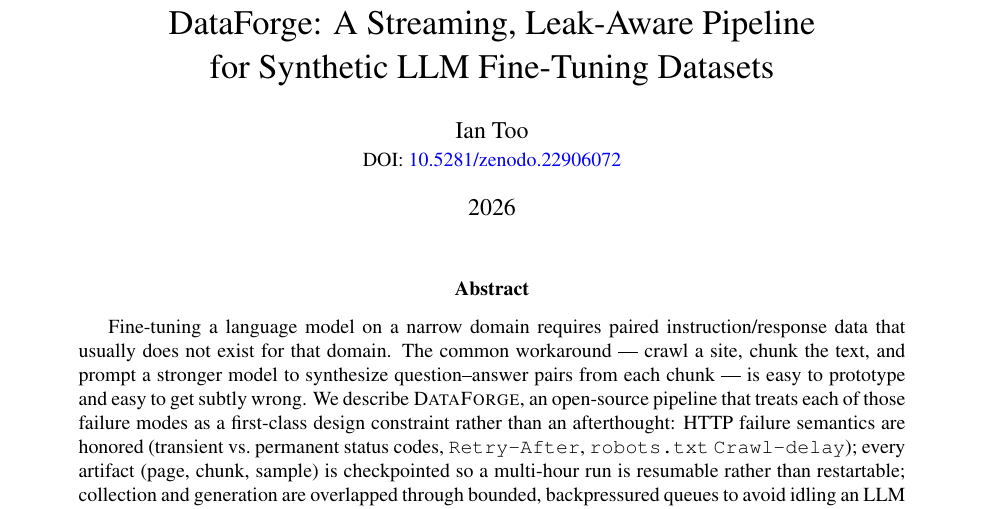
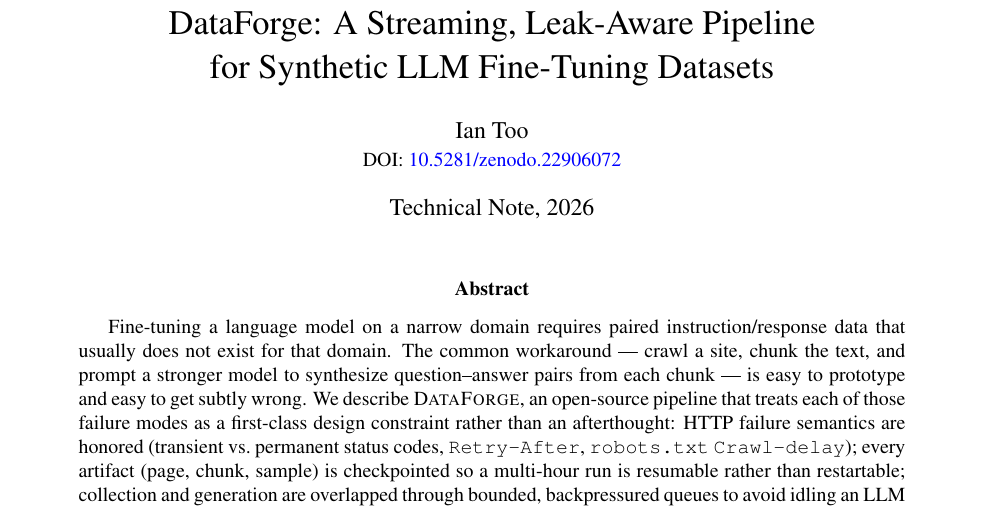
Before and after one commit to ianktoo/data-forge, a LaTeX paper (docs/TECHNICAL.tex): part of page 1 of 19, cut so that both start at the same text. Compiled offline with pdfLaTeX.

Commit message:
docs(paper): label the report Technical Note, 2026

```diff
--- a/docs/TECHNICAL.tex
+++ b/docs/TECHNICAL.tex
@@ -35,7 +35,7 @@
 for Synthetic LLM Fine-Tuning Datasets}
 \author{Ian Too\\
   \small DOI: \href{https://doi.org/10.5281/zenodo.22906072}{10.5281/zenodo.22906072}}
-\date{2026}
+\date{Technical Note, 2026}
 
 \begin{document}
 \maketitle
```
Also changed, not shown: CHANGELOG.md.
